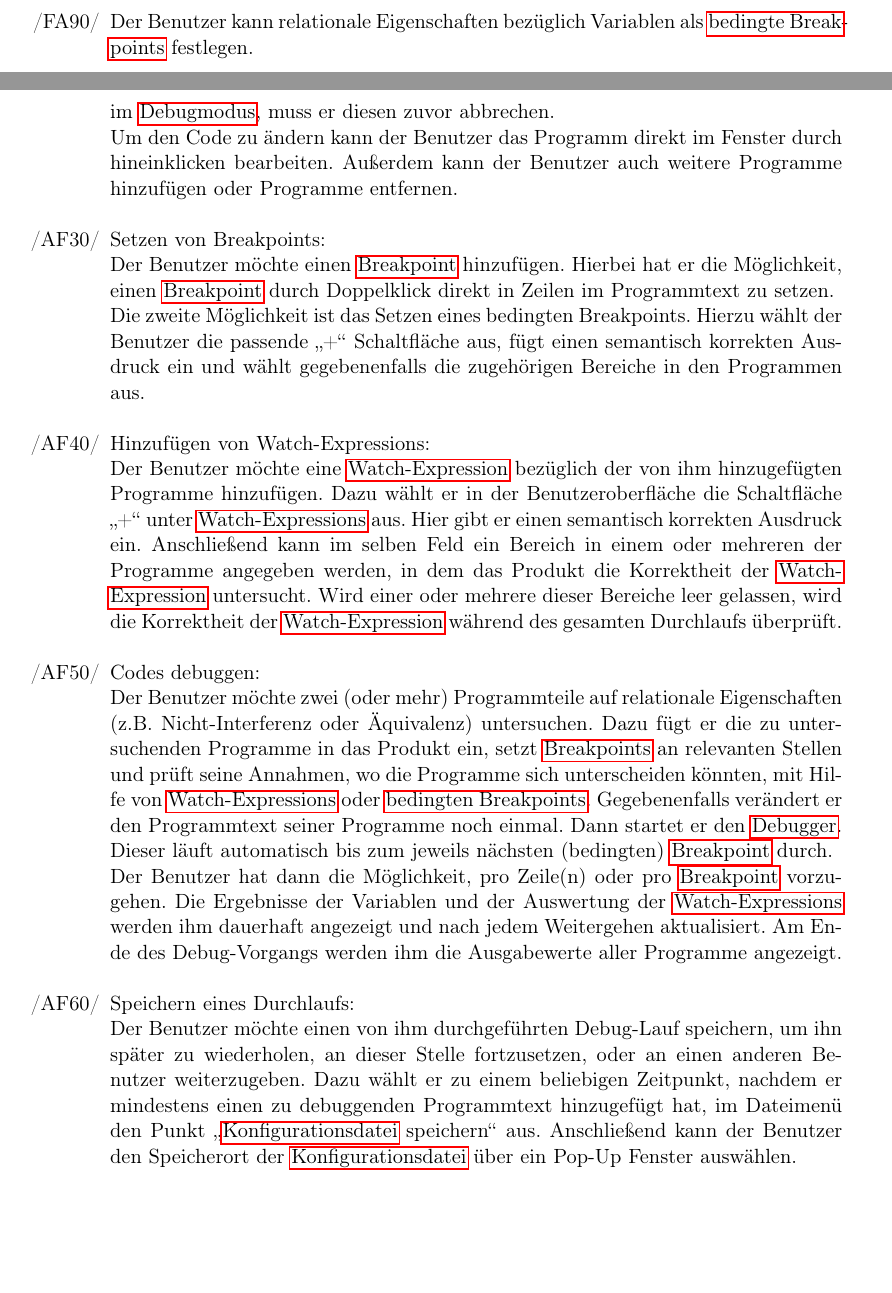
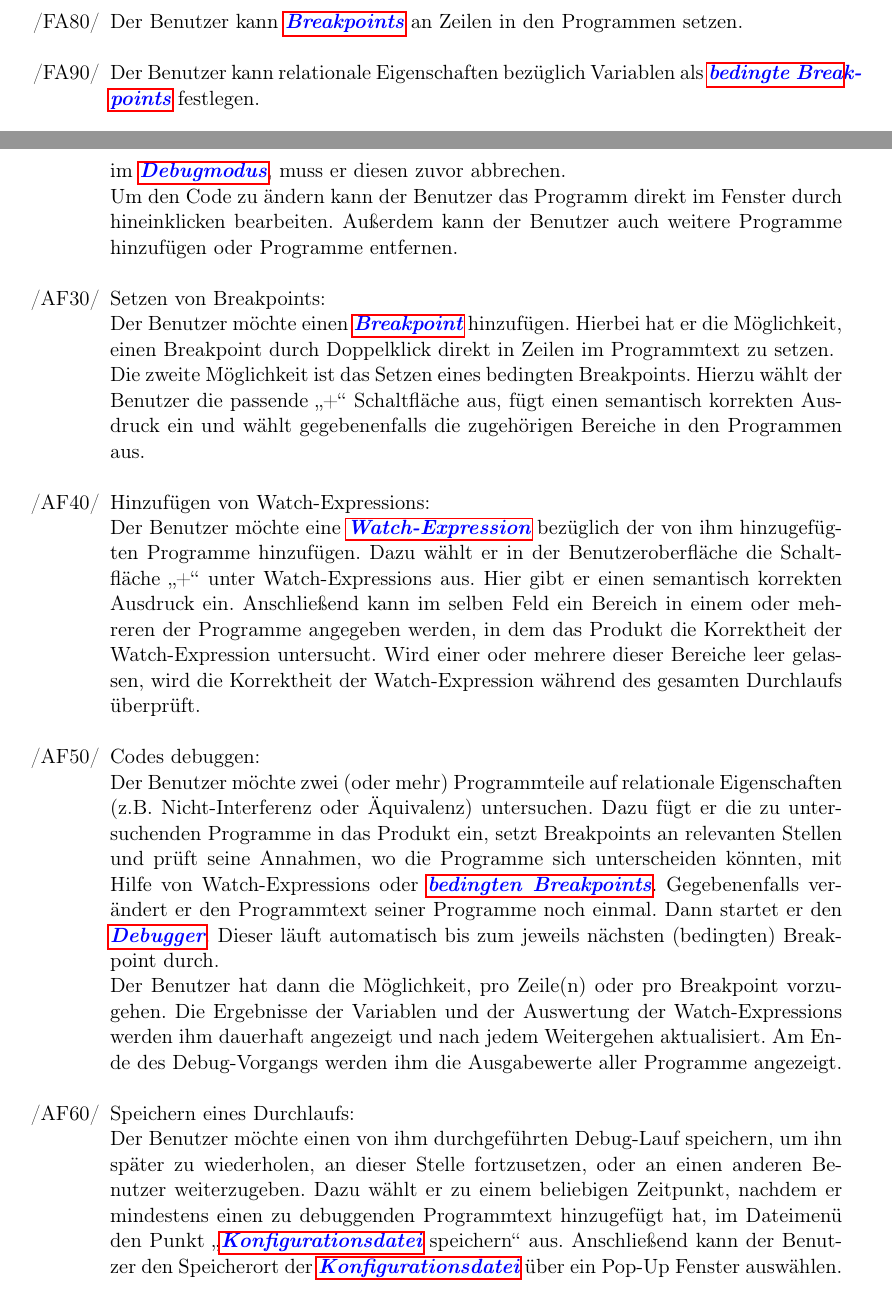
Before and after one commit to JoanaP1997/PSE, a LaTeX document (Plichtenheft/Pflichtenheft.tex): two parts of pages 7 and 14 of 36, joined at a grey line, cut at the place of the change, the shorter picture padded with empty space. Compiled offline with pdfLaTeX.

Commit message:
Überarbeite Glossareinträge
*  Markiere sie im Text (vorläufig/endgültig?) blau
*  Kennzeichne sie nur etwa einmal pro Seite

```diff
--- a/Plichtenheft/Pflichtenheft.tex
+++ b/Plichtenheft/Pflichtenheft.tex
@@ -13,7 +13,7 @@ pdftitle={PSE: Entwicklung eines relationalen Debuggers - Pflichtenheft},%
 \usepackage{enumitem}
 \usepackage{xcolor}
 \newcommand\frage[1]{\textcolor{red}{#1}}
-
+\renewcommand{\glstextformat}[1]{\textbf{\color{blue}\em #1}}
 
 \newglossaryentry{Debugger}
 {
@@ -226 +226 @@ Das Produkt stellt seine Funktionalität gegliedert in zwei Betriebsmodi bereit.
-		\item[/FA100/] \Glspl{bedingter Breakpoint} können an vom Benutzer bestimmte Bereiche in den Programmen gebunden werden.
+		\item[/FA100/] Bedingte Breakpoints können an vom Benutzer bestimmte Bereiche in den Programmen gebunden werden.
@@ -389,15 +389,15 @@ In allen Anwendungsfällen ist der Benutzer der einzige Akteur
     Um den Code zu ändern kann der Benutzer das Programm direkt im Fenster durch hineinklicken bearbeiten. Außerdem kann der Benutzer auch weitere Programme hinzufügen oder Programme entfernen.
 
     \item [/AF30/] Setzen von Breakpoints:\\
-    Der Benutzer möchte einen \gls{Breakpoint} hinzufügen. Hierbei hat er die Möglichkeit, einen \gls{Breakpoint} durch Doppelklick direkt in Zeilen im Programmtext zu setzen.\\
+    Der Benutzer möchte einen \gls{Breakpoint} hinzufügen. Hierbei hat er die Möglichkeit, einen Breakpoint durch Doppelklick direkt in Zeilen im Programmtext zu setzen.\\
     Die zweite Möglichkeit ist das Setzen eines bedingten Breakpoints. Hierzu wählt der Benutzer die passende \enquote{+} Schaltfläche aus, fügt einen semantisch korrekten Ausdruck ein und wählt gegebenenfalls die zugehörigen Bereiche in den Programmen aus.
 
     \item [/AF40/] Hinzufügen von Watch-Expressions:\\
-    Der Benutzer möchte eine \gls{Watch-Expression} bezüglich der von ihm hinzugefügten Programme hinzufügen. Dazu wählt er in der Benutzeroberfläche die Schaltfläche \enquote{+} unter \glspl{Watch-Expression} aus. Hier gibt er einen semantisch korrekten %\gls{Watch-Expression} (siehe Kapitel 12)
-Ausdruck ein. Anschließend kann im selben Feld ein Bereich in einem oder mehreren der Programme angegeben werden, in dem das Produkt die Korrektheit der \gls{Watch-Expression} untersucht. Wird einer oder mehrere dieser Bereiche leer gelassen, wird die Korrektheit der \gls{Watch-Expression} während des gesamten Durchlaufs überprüft.
+    Der Benutzer möchte eine \gls{Watch-Expression} bezüglich der von ihm hinzugefügten Programme hinzufügen. Dazu wählt er in der Benutzeroberfläche die Schaltfläche \enquote{+} unter Watch-Expressions aus. Hier gibt er einen semantisch korrekten %\gls{Watch-Expression} (siehe Kapitel 12)
+Ausdruck ein. Anschließend kann im selben Feld ein Bereich in einem oder mehreren der Programme angegeben werden, in dem das Produkt die Korrektheit der Watch-Expression untersucht. Wird einer oder mehrere dieser Bereiche leer gelassen, wird die Korrektheit der Watch-Expression während des gesamten Durchlaufs überprüft.
 
     \item [/AF50/] Codes debuggen: \\
-			Der Benutzer möchte zwei (oder mehr) Programmteile auf relationale Eigenschaften (z.B. Nicht-Interferenz oder Äquivalenz) untersuchen. Dazu fügt er die zu untersuchenden Programme in das Produkt ein, setzt \glspl{Breakpoint} an relevanten Stellen und prüft seine Annahmen, wo die Programme sich unterscheiden könnten, mit Hilfe von \glspl{Watch-Expression} oder \glsplgen{bedingter Breakpoint}. Gegebenenfalls verändert er den Programmtext seiner Programme noch einmal. Dann startet er den \gls{Debugger}. Dieser läuft automatisch bis zum jeweils nächsten (bedingten) \gls{Breakpoint} durch. \\Der Benutzer hat dann die Möglichkeit, pro Zeile(n) oder pro \gls{Breakpoint} vorzugehen. Die Ergebnisse der Variablen und der Auswertung der \glspl{Watch-Expression} werden ihm dauerhaft angezeigt und nach jedem Weitergehen aktualisiert. Am Ende des Debug-Vorgangs werden ihm die Ausgabewerte aller Programme angezeigt.
+			Der Benutzer möchte zwei (oder mehr) Programmteile auf relationale Eigenschaften (z.B. Nicht-Interferenz oder Äquivalenz) untersuchen. Dazu fügt er die zu untersuchenden Programme in das Produkt ein, setzt Breakpoints an relevanten Stellen und prüft seine Annahmen, wo die Programme sich unterscheiden könnten, mit Hilfe von Watch-Expressions oder \glsplgen{bedingter Breakpoint}. Gegebenenfalls verändert er den Programmtext seiner Programme noch einmal. Dann startet er den \gls{Debugger}. Dieser läuft automatisch bis zum jeweils nächsten (bedingten) Breakpoint durch. \\Der Benutzer hat dann die Möglichkeit, pro Zeile(n) oder pro Breakpoint vorzugehen. Die Ergebnisse der Variablen und der Auswertung der Watch-Expressions werden ihm dauerhaft angezeigt und nach jedem Weitergehen aktualisiert. Am Ende des Debug-Vorgangs werden ihm die Ausgabewerte aller Programme angezeigt.
 
     \item [/AF60/] Speichern eines Durchlaufs: \\
     Der Benutzer möchte einen von ihm durchgeführten Debug-Lauf speichern, um ihn später zu wiederholen, an dieser Stelle fortzusetzen, oder an einen anderen Benutzer weiterzugeben. Dazu wählt er zu einem beliebigen Zeitpunkt, nachdem er mindestens einen zu debuggenden Programmtext hinzugefügt hat, im Dateimenü den Punkt \enquote{\gls{Konfigurationsdatei} speichern} aus. Anschließend kann der Benutzer den Speicherort der \gls{Konfigurationsdatei} über ein Pop-Up Fenster auswählen.\\
```
Also changed, not shown: Plichtenheft/Pflichtenheft.tex (16 more changed lines).
